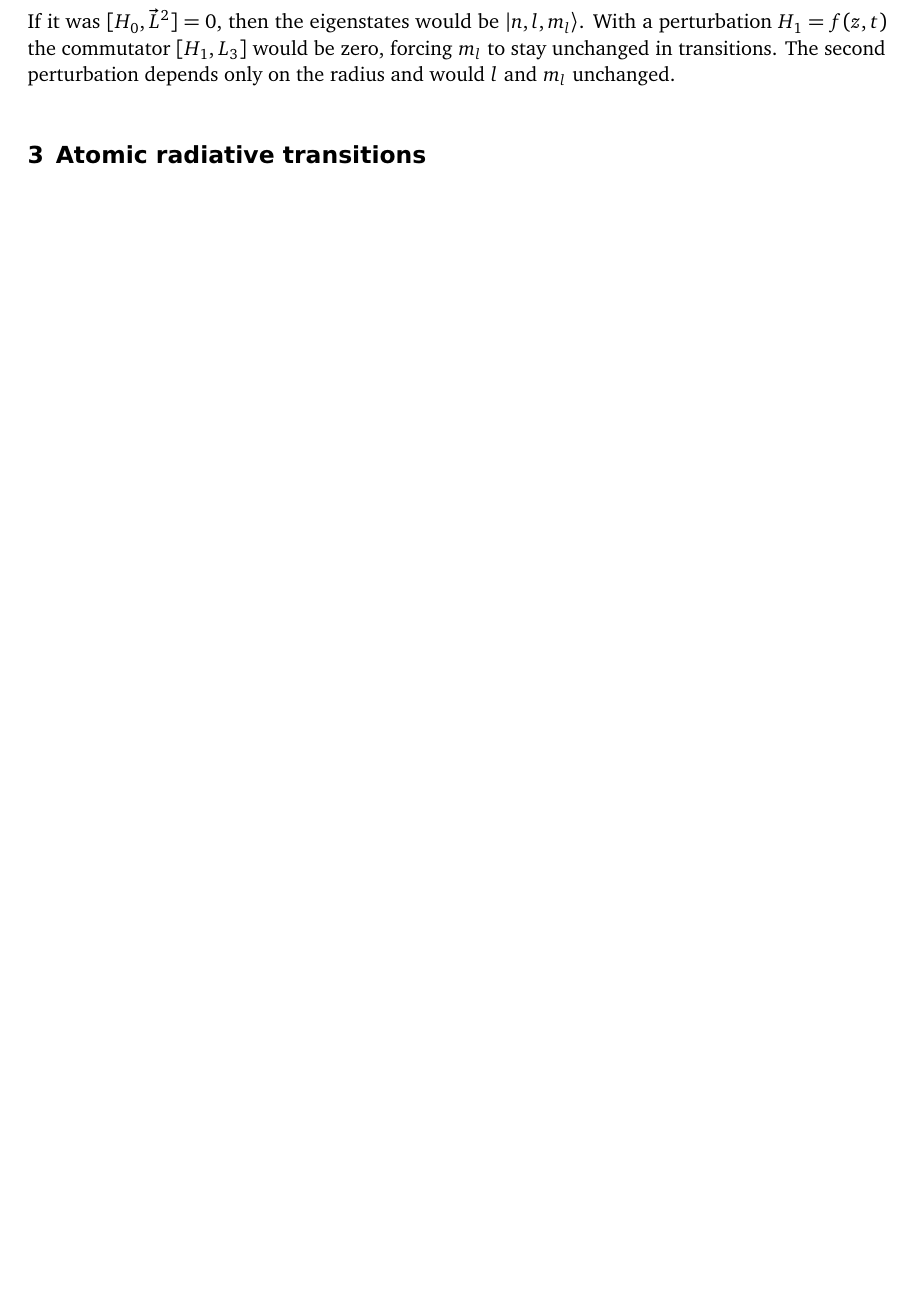
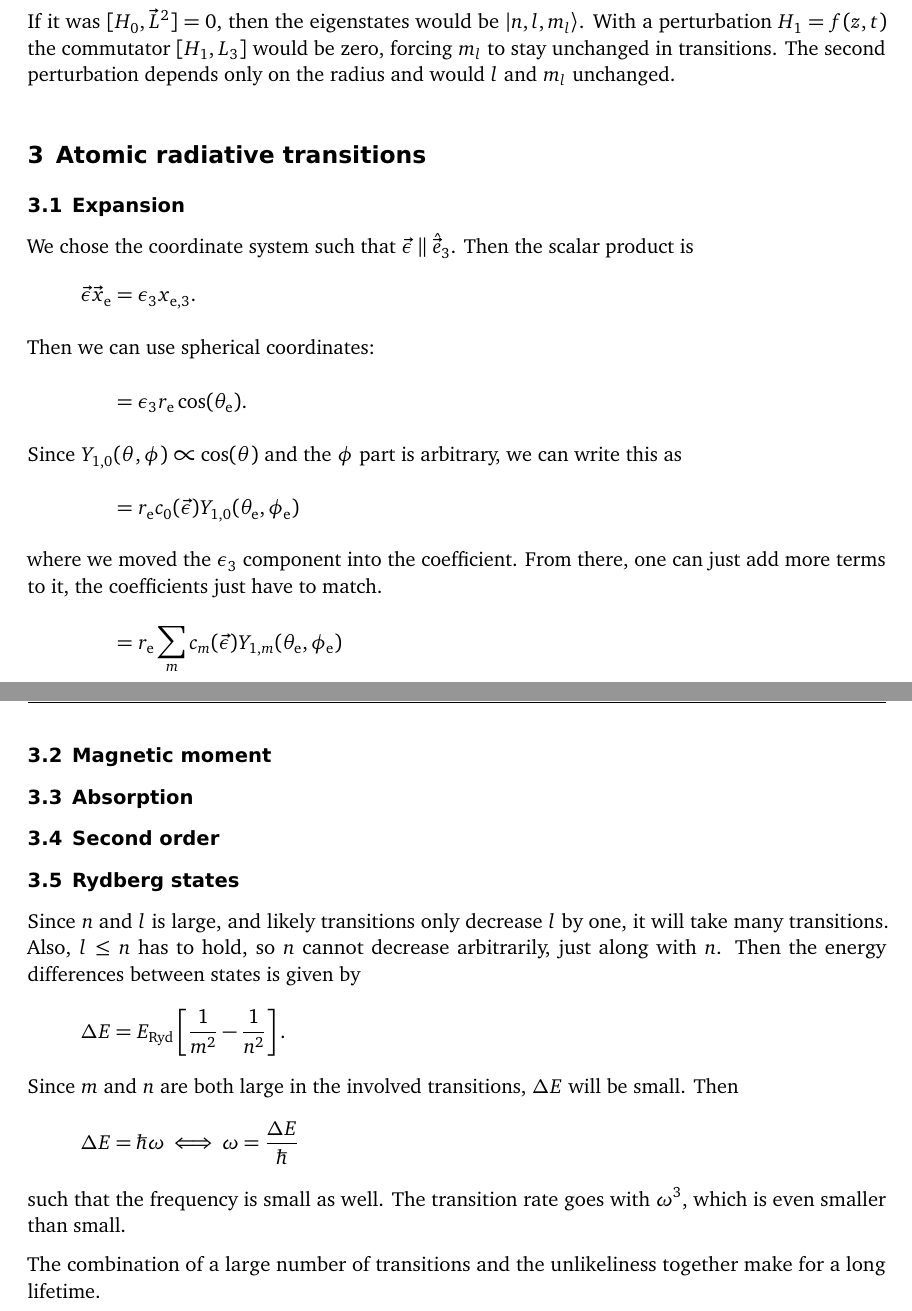
Before and after one commit to martin-ueding/physics606-problem-sets, a LaTeX document (06/physics606-06-handed_in.tex): part of page 7 of 7 before the commit and two parts of pages 7 and 8 of 8 after it, the two joined at a grey line, cut so that both start at the same text, the shorter picture padded with empty space. Compiled offline with pdfLaTeX; an older LaTeX class or package is replaced by its successor.

Commit message:
Finish problem set 6

```diff
--- a/06/physics606-05-handed_in.tex
+++ b/06/physics606-06-handed_in.tex
@@ -23,7 +23,7 @@
 \newcommand\punkte[1]{#1\addtocounter{totalpoints}{#1}}
 
 \newcounter{problemset}
-\setcounter{problemset}{5}
+\setcounter{problemset}{6}
 
 \subject{physics606 -- Advanced Quantum Theory}
 \ihead{physics606 -- Problem Set \arabic{problemset}}
@@ -363,6 +363,54 @@ depends only on the radius and would $l$ and $m_l$ unchanged.
 
 \section{Atomic radiative transitions}
 
+\subsection{Expansion}
+
+We chose the coordinate system such that $\vec \epsilon \parallel \ev_3$. Then
+the scalar product is
+\begin{align*}
+    \vec \epsilon \vec x_\text{e}
+    &= \epsilon_3 x_{\text e, 3}. \\
+    \intertext{%
+        Then we can use spherical coordinates:
+    }
+    &= \epsilon_3 r_\text e \cos(\theta_\text e). \\
+    \intertext{%
+        Since $Y_{1,0}(\theta, \phi) \propto \cos(\theta)$ and the $\phi$ part
+        is arbitrary, we can write this as
+    }
+    &= r_\text e c_0(\vec \epsilon) Y_{1,0}(\theta_\text e, \phi_\text e) \\
+    \intertext{%
+        where we moved the $\epsilon_3$ component into the coefficient. From
+        there, one can just add more terms to it, the coefficients just have to
+        match.
+    }
+    &= r_\text e \sum_m c_m(\vec \epsilon) Y_{1,m}(\theta_\text e, \phi_\text e)
+\end{align*}
+
+\subsection{Magnetic moment}
+\subsection{Absorption}
+\subsection{Second order}
+\subsection{Rydberg states}
+
+Since $n$ and $l$ is large, and likely transitions only decrease $l$ by one, it
+will take many transitions. Also, $l \leq n$ has to hold, so $n$ cannot
+decrease arbitrarily, just along with $n$. Then the energy differences between
+states is given by
+\[
+    \Deltaup E = E_\text{Ryd} \sbr{\frac{1}{m^2} - \frac1{n^2}}.
+\]
+Since $m$ and $n$ are both large in the involved transitions, $\Deltaup E$ will
+be small. Then
+\[
+    \Deltaup E = \hbar \omega
+    \iff
+    \omega = \frac{\Deltaup E}{\hbar}
+\]
+such that the frequency is small as well. The transition rate goes with
+$\omega^3$, which is even smaller than small.
+
+The combination of a large number of transitions and the unlikeliness together
+make for a long lifetime.
 
 \end{document}
 
```
Also changed, not shown: 1 other file.
